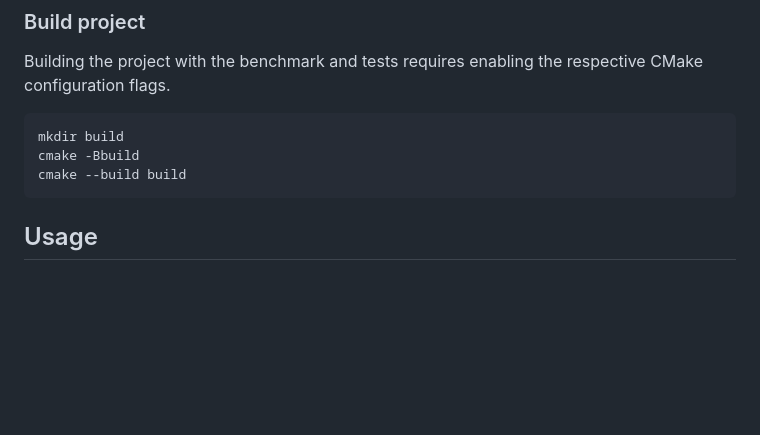
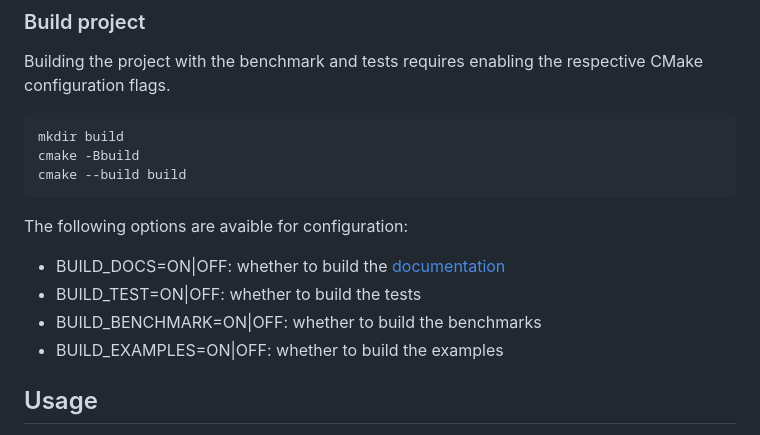
Before and after one commit to phdorp/frenet-state-transformation, a Markdown page: README.md, the part around the change. GitHub-like rendering; blank space fills up the shorter version.

Commit message:
docs: add configuration options to readme

````diff
--- a/README.md
+++ b/README.md
@@ -37,6 +37,12 @@ mkdir build
 cmake -Bbuild
 cmake --build build
 ```
+
+The following options are avaible for configuration:
+- BUILD_DOCS=ON|OFF: whether to build the [documentation](build/docs/html/index.html)
+- BUILD_TEST=ON|OFF: whether to build the tests
+- BUILD_BENCHMARK=ON|OFF: whether to build the benchmarks
+- BUILD_EXAMPLES=ON|OFF: whether to build the examples
 
 ## Usage
 
````
